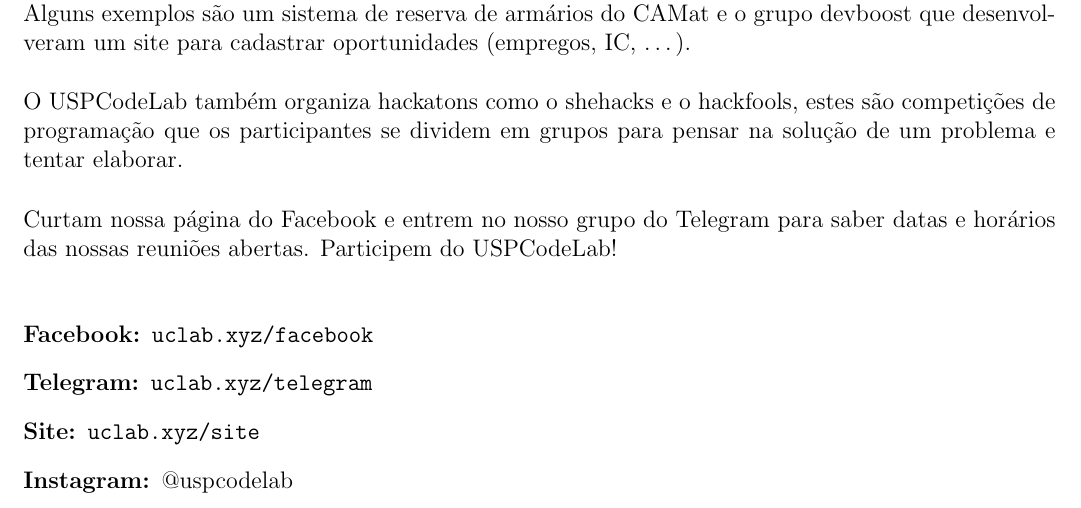
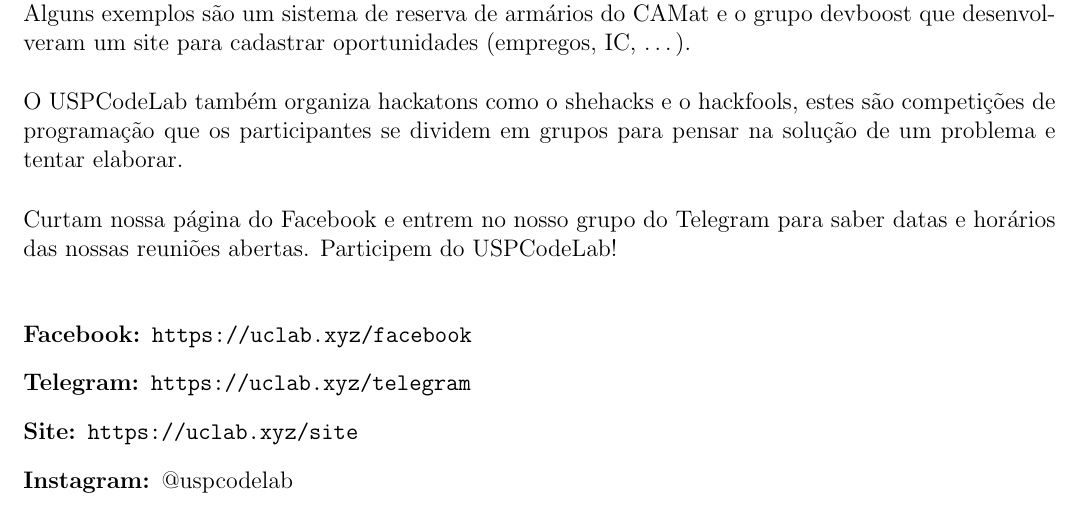
Before and after one commit to Kazuo256/guiadobixo, a LaTeX document (src/GuiaDoBixo.tex, which reads src/usp_code_lab.tex): part of page 61 of 110, cut so that both start at the same text. Compiled offline with pdfLaTeX.

Commit message:
TODO - Corrigir links que não estão hiperlinks

```diff
--- a/src/usp_code_lab.tex
+++ b/src/usp_code_lab.tex
@@ -22,9 +22,9 @@
 datas e horários das nossas reuniões abertas. Participem do USPCodeLab!
 
 \begin{description}
-\item[Facebook:] \url{uclab.xyz/facebook}
-\item[Telegram:] \url{uclab.xyz/telegram}
-\item[Site:] \url{uclab.xyz/site}
+\item[Facebook:] \url{https://uclab.xyz/facebook}
+\item[Telegram:] \url{https://uclab.xyz/telegram}
+\item[Site:] \url{https://uclab.xyz/site}
 \item[Instagram:] @uspcodelab
 \end{description}
 
```
